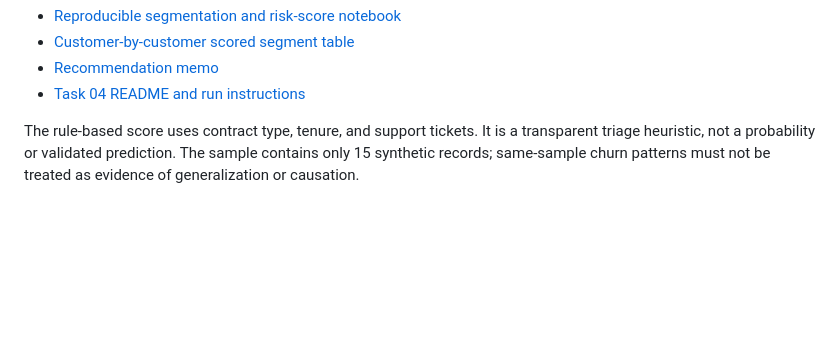
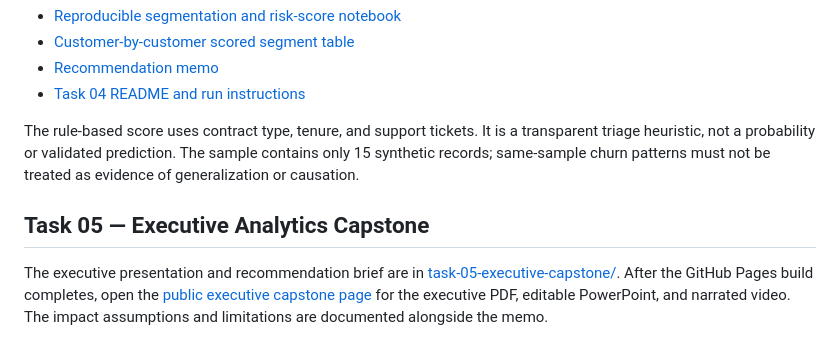
Before and after one commit to pranav-nc-ai/customer-churn-data-quality, a Markdown page: README.md, the part around the change. GitHub-like rendering; blank space fills up the shorter version.

Commit message:
Link Task 05 executive capstone from repository overview

```diff
--- a/README.md
+++ b/README.md
@@ -76,3 +76,8 @@ The Task 04 deliverables are in [task-04-segmentation/](task-04-segmentation/):
 - [Task 04 README and run instructions](task-04-segmentation/README.md)
 
 The rule-based score uses contract type, tenure, and support tickets. It is a transparent triage heuristic, not a probability or validated prediction. The sample contains only 15 synthetic records; same-sample churn patterns must not be treated as evidence of generalization or causation.
+
+
+## Task 05 — Executive Analytics Capstone
+
+The executive presentation and recommendation brief are in [task-05-executive-capstone/](task-05-executive-capstone/). After the GitHub Pages build completes, open the [public executive capstone page](https://pranav-nc-ai.github.io/customer-churn-data-quality/task-05/) for the executive PDF, editable PowerPoint, and narrated video. The impact assumptions and limitations are documented alongside the memo.
```
